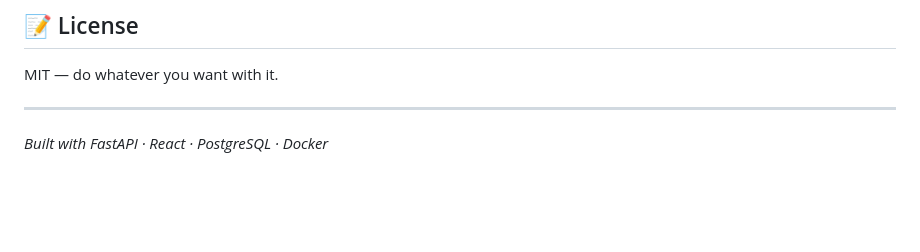
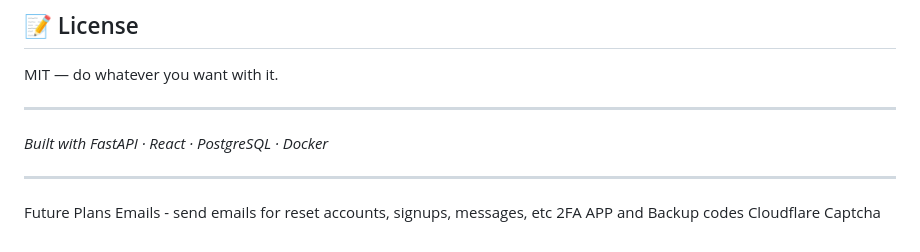
Before and after one commit to DanversKara/LinkPlatform, a Markdown page: README.md, the part around the change. GitHub-like rendering; blank space fills up the shorter version.

```diff
--- a/README.md
+++ b/README.md
@@ -365,3 +365,10 @@ MIT — do whatever you want with it.
 ---
 
 *Built with FastAPI · React · PostgreSQL · Docker*
+
+---
+
+Future Plans
+Emails - send emails for reset accounts, signups, messages, etc
+2FA APP and Backup codes
+Cloudflare Captcha
```
